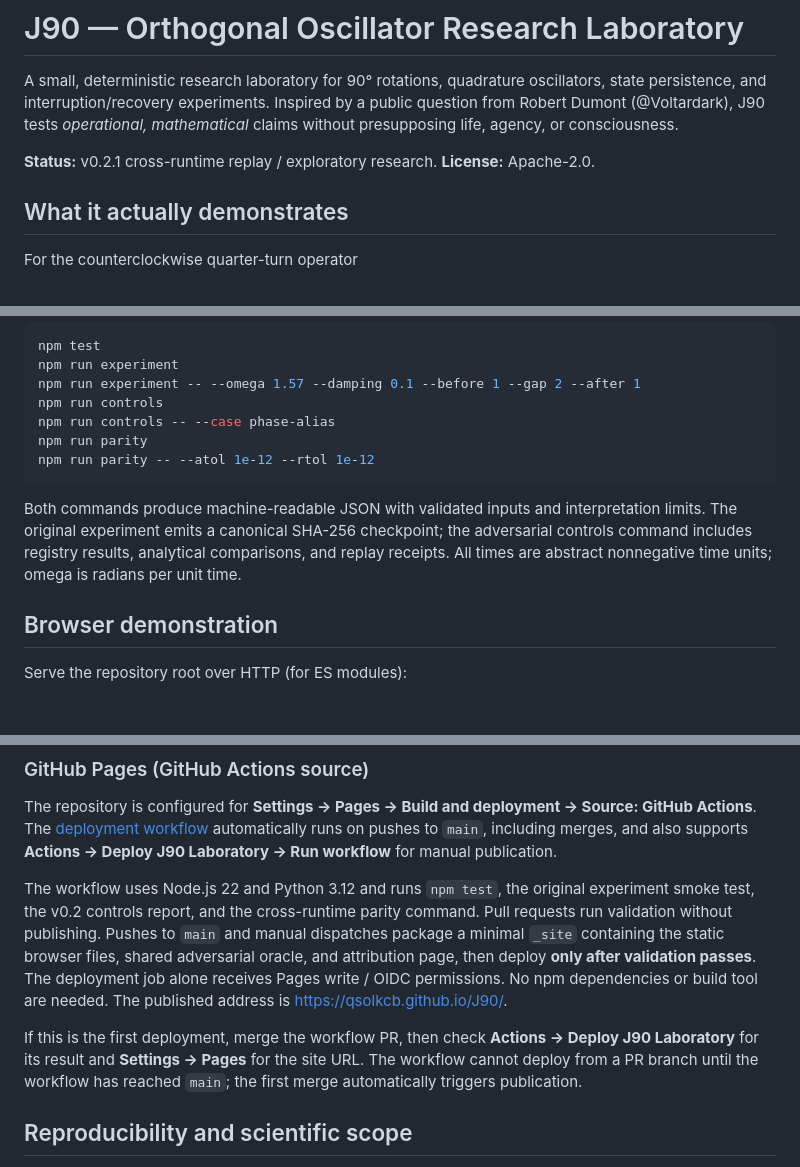
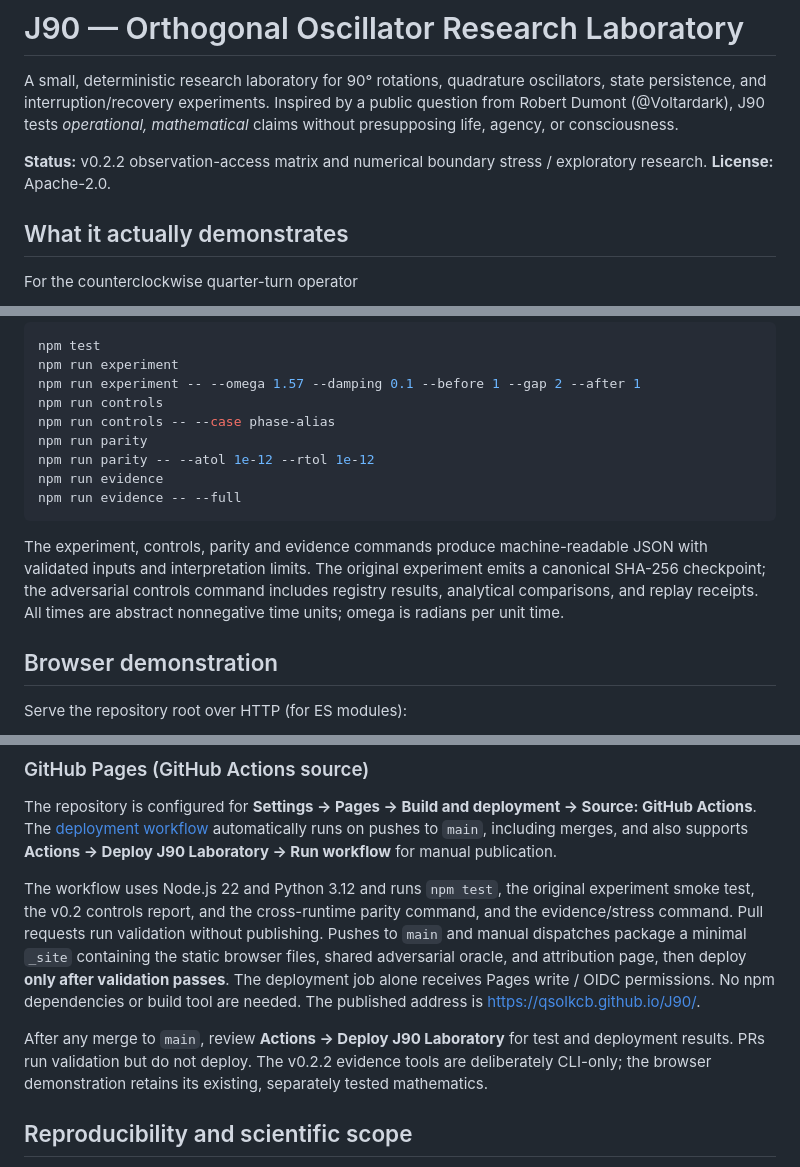
Before and after one commit to QSOLKCB/J90, a Markdown page: README.md, 3 parts joined by grey strips. Drawn GitHub-style; blank space fills up the shorter version.

Commit message:
docs: summarize evidence matrix, float64 sweeps and v0.2.2 commands

```diff
--- a/README.md
+++ b/README.md
@@ -2,7 +2,7 @@
 
 A small, deterministic research laboratory for 90° rotations, quadrature oscillators, state persistence, and interruption/recovery experiments. Inspired by a public question from Robert Dumont (@Voltardark), J90 tests *operational, mathematical* claims without presupposing life, agency, or consciousness.
 
-**Status:** v0.2.1 cross-runtime replay / exploratory research. **License:** Apache-2.0.
+**Status:** v0.2.2 observation-access matrix and numerical boundary stress / exploratory research. **License:** Apache-2.0.
 
 ## What it actually demonstrates
 
@@ -35,9 +35,11 @@ npm run controls
 npm run controls -- --case phase-alias
 npm run parity
 npm run parity -- --atol 1e-12 --rtol 1e-12
+npm run evidence
+npm run evidence -- --full
 ~~~
 
-Both commands produce machine-readable JSON with validated inputs and interpretation limits. The original experiment emits a canonical SHA-256 checkpoint; the adversarial controls command includes registry results, analytical comparisons, and replay receipts. All times are abstract nonnegative time units; omega is radians per unit time.
+The experiment, controls, parity and evidence commands produce machine-readable JSON with validated inputs and interpretation limits. The original experiment emits a canonical SHA-256 checkpoint; the adversarial controls command includes registry results, analytical comparisons, and replay receipts. All times are abstract nonnegative time units; omega is radians per unit time.
 
 ## Browser demonstration
 
@@ -53,9 +55,9 @@ Then visit http://localhost:8000/. The static interactive lab needs no backend.
 
 The repository is configured for **Settings → Pages → Build and deployment → Source: GitHub Actions**. The [deployment workflow](.github/workflows/deploy-pages.yml) automatically runs on pushes to `main`, including merges, and also supports **Actions → Deploy J90 Laboratory → Run workflow** for manual publication.
 
-The workflow uses Node.js 22 and Python 3.12 and runs `npm test`, the original experiment smoke test, the v0.2 controls report, and the cross-runtime parity command. Pull requests run validation without publishing. Pushes to `main` and manual dispatches package a minimal `_site` containing the static browser files, shared adversarial oracle, and attribution page, then deploy **only after validation passes**. The deployment job alone receives Pages write / OIDC permissions. No npm dependencies or build tool are needed. The published address is [https://qsolkcb.github.io/J90/](https://qsolkcb.github.io/J90/).
+The workflow uses Node.js 22 and Python 3.12 and runs `npm test`, the original experiment smoke test, the v0.2 controls report, and the cross-runtime parity command, and the evidence/stress command. Pull requests run validation without publishing. Pushes to `main` and manual dispatches package a minimal `_site` containing the static browser files, shared adversarial oracle, and attribution page, then deploy **only after validation passes**. The deployment job alone receives Pages write / OIDC permissions. No npm dependencies or build tool are needed. The published address is [https://qsolkcb.github.io/J90/](https://qsolkcb.github.io/J90/).
 
-If this is the first deployment, merge the workflow PR, then check **Actions → Deploy J90 Laboratory** for its result and **Settings → Pages** for the site URL. The workflow cannot deploy from a PR branch until the workflow has reached `main`; the first merge automatically triggers publication.
+After any merge to `main`, review **Actions → Deploy J90 Laboratory** for test and deployment results. PRs run validation but do not deploy. The v0.2.2 evidence tools are deliberately CLI-only; the browser demonstration retains its existing, separately tested mathematics.
 
 ## Reproducibility and scientific scope
 
```
Also changed, not shown: other parts of README.md (+1 -0 lines).
